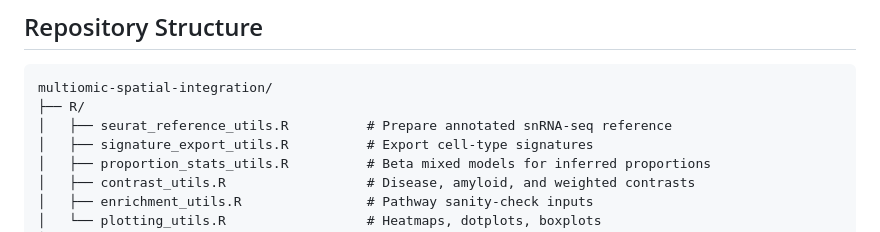
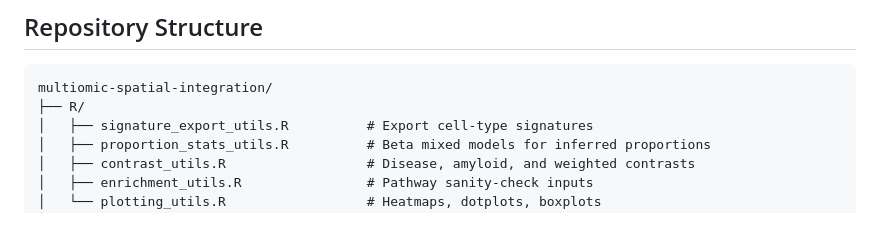
Before and after one commit to Echimalj/multiomic-spatial-integration, a Markdown page: README.md, the part around the change. Drawn GitHub-style.

````diff
--- a/README.md
+++ b/README.md
@@ -41,7 +41,6 @@ This structure follows the integrated workflow described in the internal project
 ```text
 multiomic-spatial-integration/
 ├── R/
-│   ├── seurat_reference_utils.R          # Prepare annotated snRNA-seq reference
 │   ├── signature_export_utils.R          # Export cell-type signatures
 │   ├── proportion_stats_utils.R          # Beta mixed models for inferred proportions
 │   ├── contrast_utils.R                  # Disease, amyloid, and weighted contrasts
````
